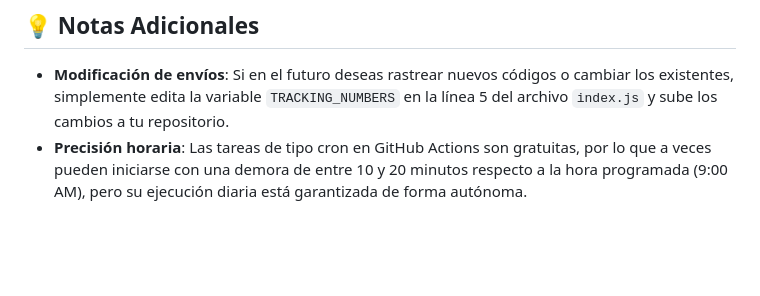
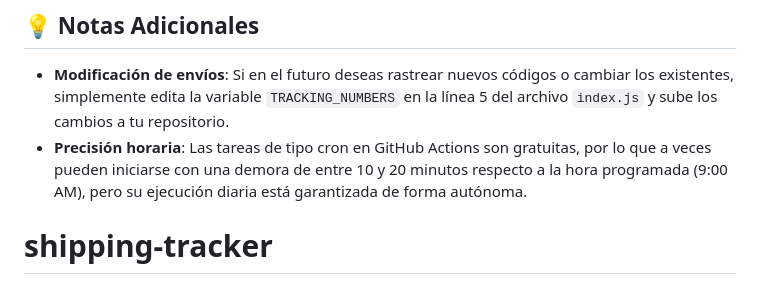
Before and after one commit to ClaudioAbril/shipping-tracker, a Markdown page: README.md, the part around the change. GitHub-like rendering; blank space fills up the shorter version.

```diff
--- a/README.md
+++ b/README.md
@@ -63,3 +63,4 @@ No necesitas esperar hasta las 9:00 AM del día siguiente para verificar que tod
 ## 💡 Notas Adicionales
 * **Modificación de envíos**: Si en el futuro deseas rastrear nuevos códigos o cambiar los existentes, simplemente edita la variable `TRACKING_NUMBERS` en la línea 5 del archivo `index.js` y sube los cambios a tu repositorio.
 * **Precisión horaria**: Las tareas de tipo cron en GitHub Actions son gratuitas, por lo que a veces pueden iniciarse con una demora de entre 10 y 20 minutos respecto a la hora programada (9:00 AM), pero su ejecución diaria está garantizada de forma autónoma.
+# shipping-tracker
```
